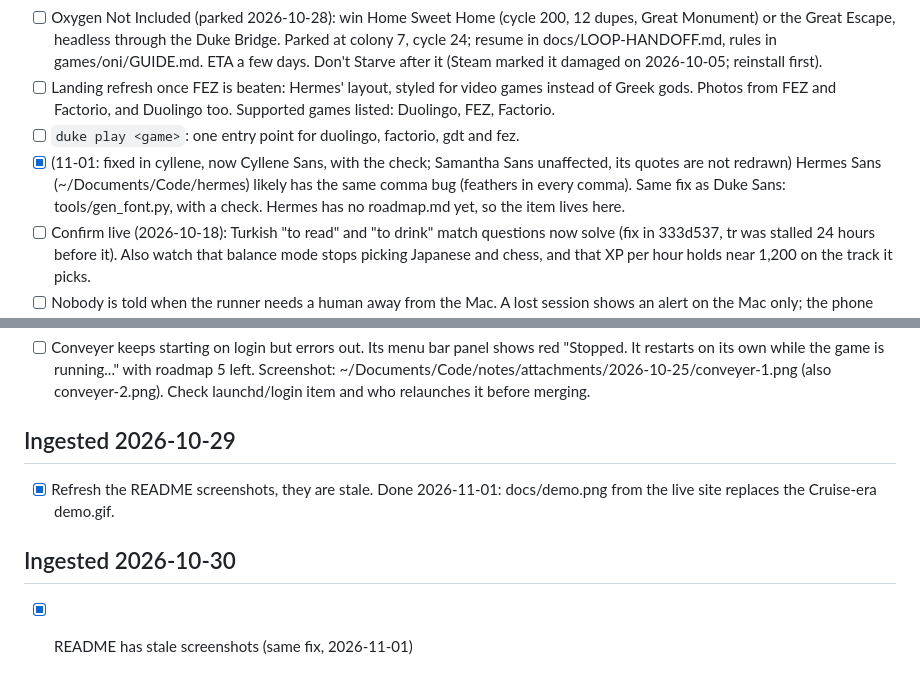
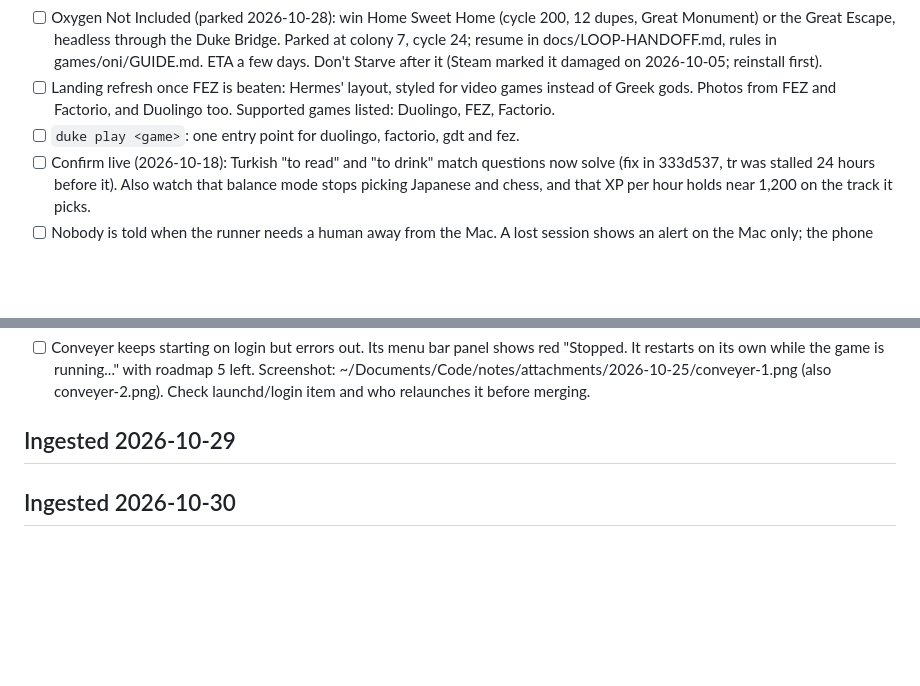
Before and after one commit to nulljosh/duke, a Markdown page: roadmap.md, 2 parts joined by grey strips. Drawn GitHub-style; blank space fills up the shorter version.

Commit message:
roadmap: prune done items (history lives in git log)
Co-Authored-By: Claude Haiku 5.5 <noreply@anthropic.com>
Claude-Session: https://claude.ai/code/session_015joN7v6j6TpcW2vEZfrxcK

```diff
--- a/roadmap.md
+++ b/roadmap.md
@@ -101,7 +101,6 @@ Later or never: reflex platformers (Super Meat Boy, Cuphead, Hotline Miami, Geom
 - [ ] Oxygen Not Included (parked 2026-10-28): win Home Sweet Home (cycle 200, 12 dupes, Great Monument) or the Great Escape, headless through the Duke Bridge. Parked at colony 7, cycle 24; resume in docs/LOOP-HANDOFF.md, rules in games/oni/GUIDE.md. ETA a few days. Don't Starve after it (Steam marked it damaged on 2026-10-05; reinstall first).
 - [ ] Landing refresh once FEZ is beaten: Hermes' layout, styled for video games instead of Greek gods. Photos from FEZ and Factorio, and Duolingo too. Supported games listed: Duolingo, FEZ, Factorio.
 - [ ] `duke play <game>`: one entry point for duolingo, factorio, gdt and fez.
-- [x] (11-01: fixed in cyllene, now Cyllene Sans, with the check; Samantha Sans unaffected, its quotes are not redrawn) Hermes Sans (~/Documents/Code/hermes) likely has the same comma bug (feathers in every comma). Same fix as Duke Sans: tools/gen_font.py, with a check. Hermes has no roadmap.md yet, so the item lives here.
 - [ ] Confirm live (2026-10-18): Turkish "to read" and "to drink" match questions now solve (fix in 333d537, tr was stalled 24 hours before it). Also watch that balance mode stops picking Japanese and chess, and that XP per hour holds near 1,200 on the track it picks.
 - [ ] Nobody is told when the runner needs a human away from the Mac. A lost session shows an alert on the Mac only; the phone and watch apps just read stale. The session cookie runs to 2169, so this is rare.
 - [ ] Disk: 4.2GB free on 2026-10-05, and the runner pauses under 2GB. The streak guard now plays through that pause down to 300MB, but XP stops. Free space before it gets there.
@@ -196,7 +195,5 @@ Later or never: reflex platformers (Super Meat Boy, Cuphead, Hotline Miami, Geom
 - [ ] Conveyer keeps starting on login but errors out. Its menu bar panel shows red "Stopped. It restarts on its own while the game is running..." with roadmap 5 left. Screenshot: ~/Documents/Code/notes/attachments/2026-10-25/conveyer-1.png (also conveyer-2.png). Check launchd/login item and who relaunches it before merging.
 
 ## Ingested 2026-10-29
-- [x] Refresh the README screenshots, they are stale. Done 2026-11-01: docs/demo.png from the live site replaces the Cruise-era demo.gif.
 
 ## Ingested 2026-10-30
-- [x] README has stale screenshots (same fix, 2026-11-01)
```
